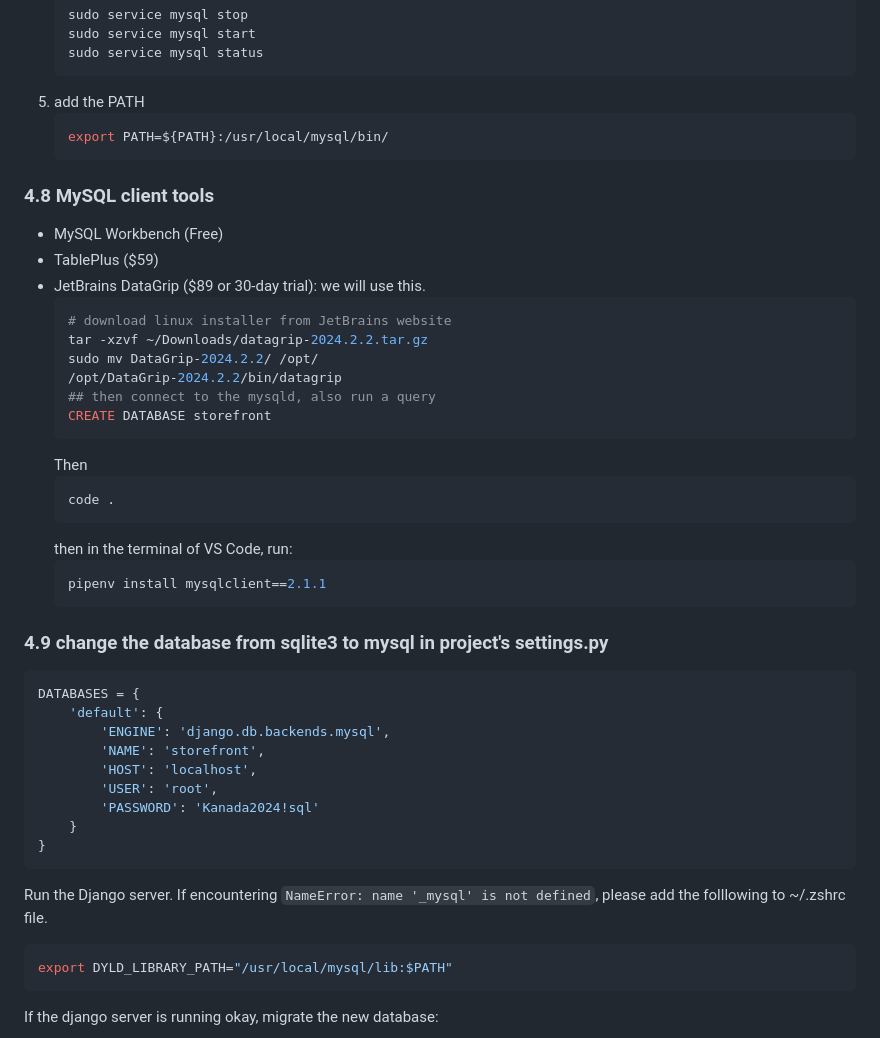
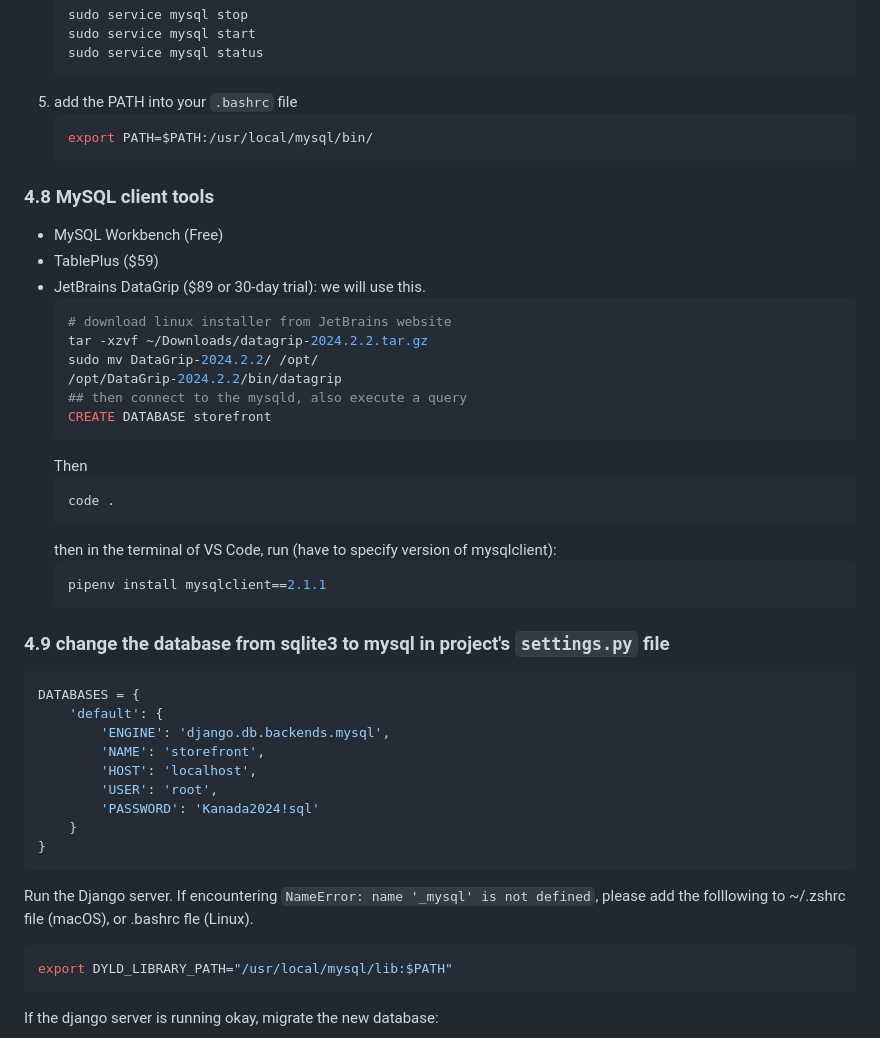
Before and after one commit to marcuszou/storefront, a Markdown page: README.md, the part around the change. Rendered like a GitHub page.

````diff
--- a/README.md
+++ b/README.md
@@ -118,9 +118,9 @@ In case of WSL, you have to install MySQL in a special way:
     sudo service mysql start
     sudo service mysql status
     ```
-5. add the PATH
+5. add the PATH into your `.bashrc` file
     ```shell
-    export PATH=${PATH}:/usr/local/mysql/bin/
+    export PATH=$PATH:/usr/local/mysql/bin/
     ```
 ### 4.8 MySQL client tools
 - MySQL Workbench (Free)
@@ -131,18 +131,18 @@ In case of WSL, you have to install MySQL in a special way:
     tar -xzvf ~/Downloads/datagrip-2024.2.2.tar.gz
     sudo mv DataGrip-2024.2.2/ /opt/
     /opt/DataGrip-2024.2.2/bin/datagrip
-    ## then connect to the mysqld, also run a query
+    ## then connect to the mysqld, also execute a query
     CREATE DATABASE storefront
     ```
     Then
     ```shell
     code .
     ```
-    then in the terminal of VS Code, run:
+    then in the terminal of VS Code, run (have to specify version of mysqlclient):
     ```shell
     pipenv install mysqlclient==2.1.1
     ```
-### 4.9 change the database from sqlite3 to mysql in project's settings.py
+### 4.9 change the database from sqlite3 to mysql in project's `settings.py` file
 ```shell
 DATABASES = {
     'default': {
@@ -154,7 +154,7 @@ DATABASES = {
     }
 }
 ```
-Run the Django server. If encountering `NameError: name '_mysql' is not defined`, please add the folllowing to ~/.zshrc file.
+Run the Django server. If encountering `NameError: name '_mysql' is not defined`, please add the folllowing to ~/.zshrc file (macOS), or .bashrc fle (Linux).
 ```shell
 export DYLD_LIBRARY_PATH="/usr/local/mysql/lib:$PATH"
 ```
````
